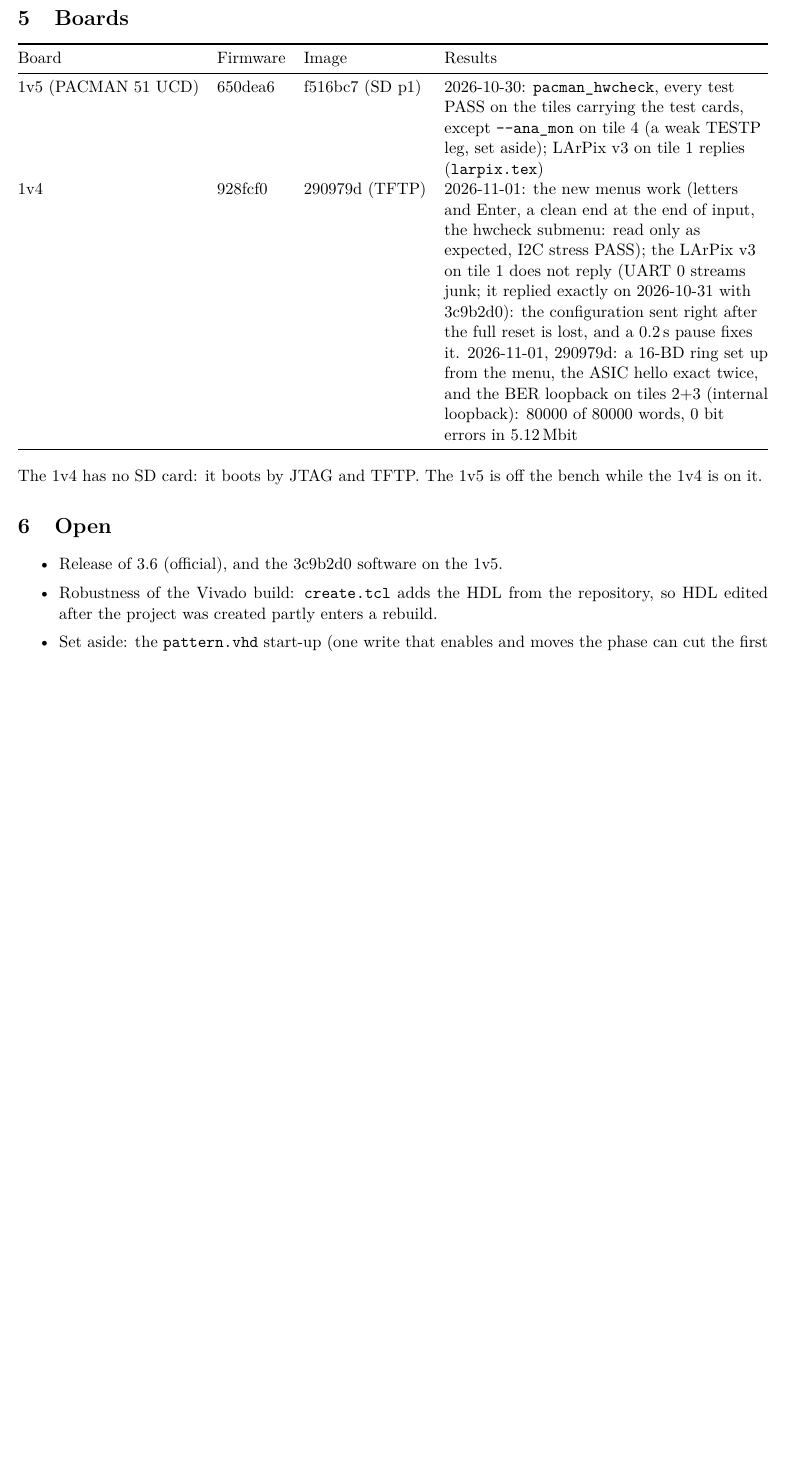
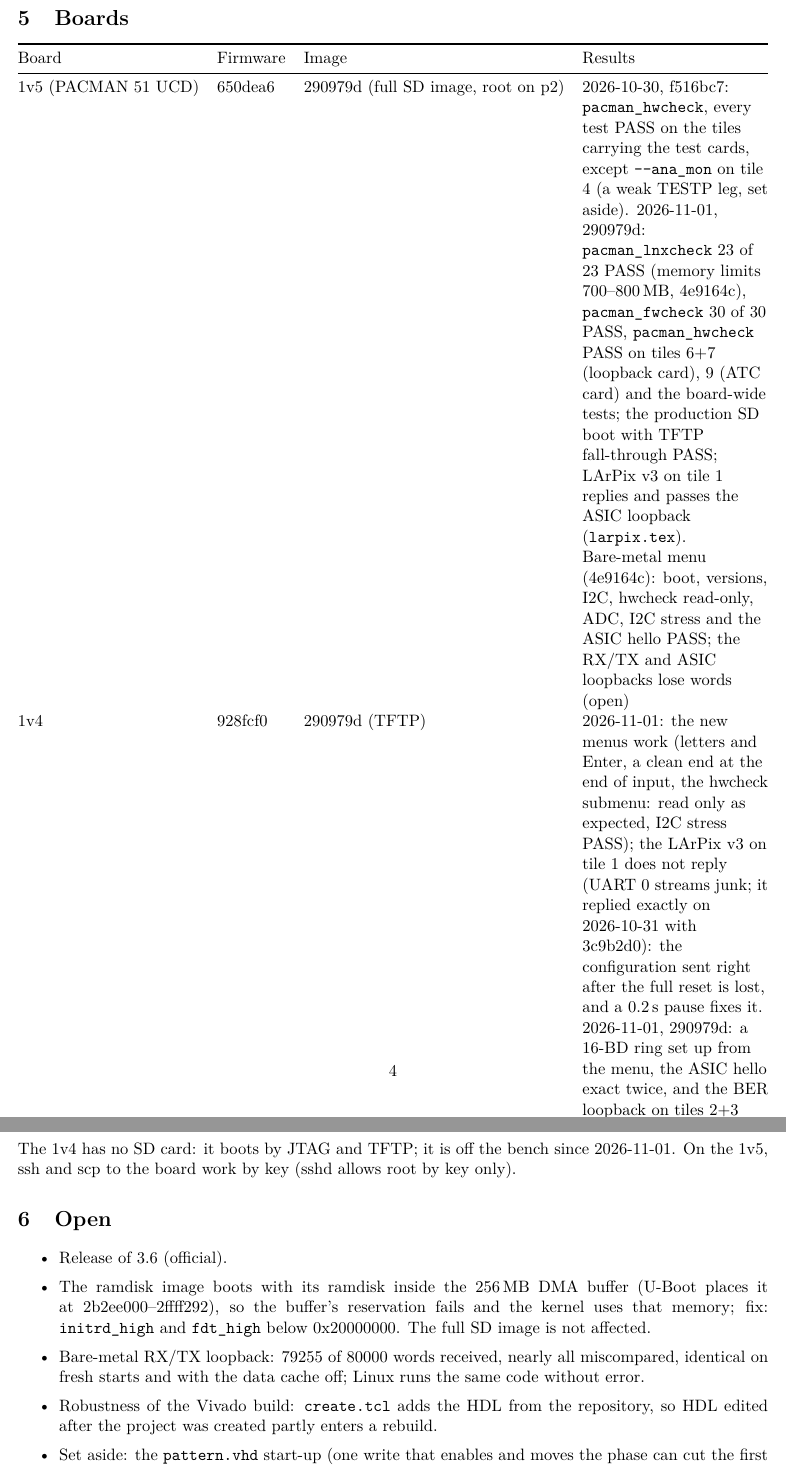
Before and after one commit to mulhearn/pacman_docs, a LaTeX document (agents/zipline.tex): part of page 3 of 3 before the commit and two parts of pages 4 and 5 of 5 after it, the two joined at a grey line, cut so that both start at the same text, the shorter picture padded with empty space. Compiled offline with pdfLaTeX.

Commit message:
agents:  1v5 at 290979d (full SD image, lnxcheck/fwcheck/hwcheck, ASIC drive scan, bare metal)

```diff
--- a/agents/zipline.tex
+++ b/agents/zipline.tex
@@ -119,9 +119,13 @@ f516bc7 & 2026-10-30 & ramdisk & 41851385 & 7d452b37 \\
 \toprule
 Board & Firmware & Image & Results \\
 \midrule
-1v5 (PACMAN 51 UCD) & 650dea6 & f516bc7 (SD p1) & 2026-10-30: \h{pacman\_hwcheck}, every test PASS on the tiles
-  carrying the test cards, except \h{-{}-ana\_mon} on tile 4 (a weak TESTP leg, set aside); LArPix v3 on tile 1
-  replies (\h{larpix.tex}) \\
+1v5 (PACMAN 51 UCD) & 650dea6 & 290979d (full SD image, root on p2) & 2026-10-30, f516bc7:
+  \h{pacman\_hwcheck}, every test PASS on the tiles carrying the test cards, except \h{-{}-ana\_mon} on tile 4 (a weak
+  TESTP leg, set aside).  2026-11-01, 290979d: \h{pacman\_lnxcheck} 23 of 23 PASS (memory limits 700--800\,MB,
+  4e9164c), \h{pacman\_fwcheck} 30 of 30 PASS, \h{pacman\_hwcheck} PASS on tiles 6+7 (loopback card), 9 (ATC card)
+  and the board-wide tests; the production SD boot with TFTP fall-through PASS; LArPix v3 on tile 1 replies and
+  passes the ASIC loopback (\h{larpix.tex}).  Bare-metal menu (4e9164c): boot, versions, I2C, hwcheck read-only,
+  ADC, I2C stress and the ASIC hello PASS; the RX/TX and ASIC loopbacks lose words (open) \\
 1v4 & 928fcf0 & 290979d (TFTP) & 2026-11-01: the new menus work (letters and Enter, a clean end at the end of
   input, the hwcheck submenu: read only as expected, I2C stress PASS); the LArPix v3 on tile 1 does not reply
   (UART 0 streams junk; it replied exactly on 2026-10-31 with 3c9b2d0): the configuration sent right after the full
@@ -132,12 +136,18 @@ Board & Firmware & Image & Results \\
 \end{tabularx}
 \end{center}
 
-\noindent The 1v4 has no SD card: it boots by JTAG and TFTP.  The 1v5 is off the bench while the 1v4 is on it.
+\noindent The 1v4 has no SD card: it boots by JTAG and TFTP; it is off the bench since 2026-11-01.  On the 1v5, ssh
+and scp to the board work by key (sshd allows root by key only).
 
 \section{Open}
 
 \begin{itemize}
-\item Release of 3.6 (official), and the 3c9b2d0 software on the 1v5.
+\item Release of 3.6 (official).
+\item The ramdisk image boots with its ramdisk inside the 256\,MB DMA buffer (U-Boot places it at 2b2ee000--2ffff292),
+  so the buffer's reservation fails and the kernel uses that memory; fix: \h{initrd\_high} and \h{fdt\_high} below
+  0x20000000.  The full SD image is not affected.
+\item Bare-metal RX/TX loopback: 79255 of 80000 words received, nearly all miscompared, identical on fresh starts and
+  with the data cache off; Linux runs the same code without error.
 \item Robustness of the Vivado build: \h{create.tcl} adds the HDL from the repository, so HDL edited after the
   project was created partly enters a rebuild.
 \item Set aside: the \h{pattern.vhd} start-up (one write that enables and moves the phase can cut the first start
```
Also changed, not shown: agents/larpix.tex (+13 -2 lines), agents/qaqc.tex (+7 -3 lines), agents/larpix.pdf, agents/qaqc.pdf, agents/zipline.pdf, agents/zipline.tex (2 more changed lines).
